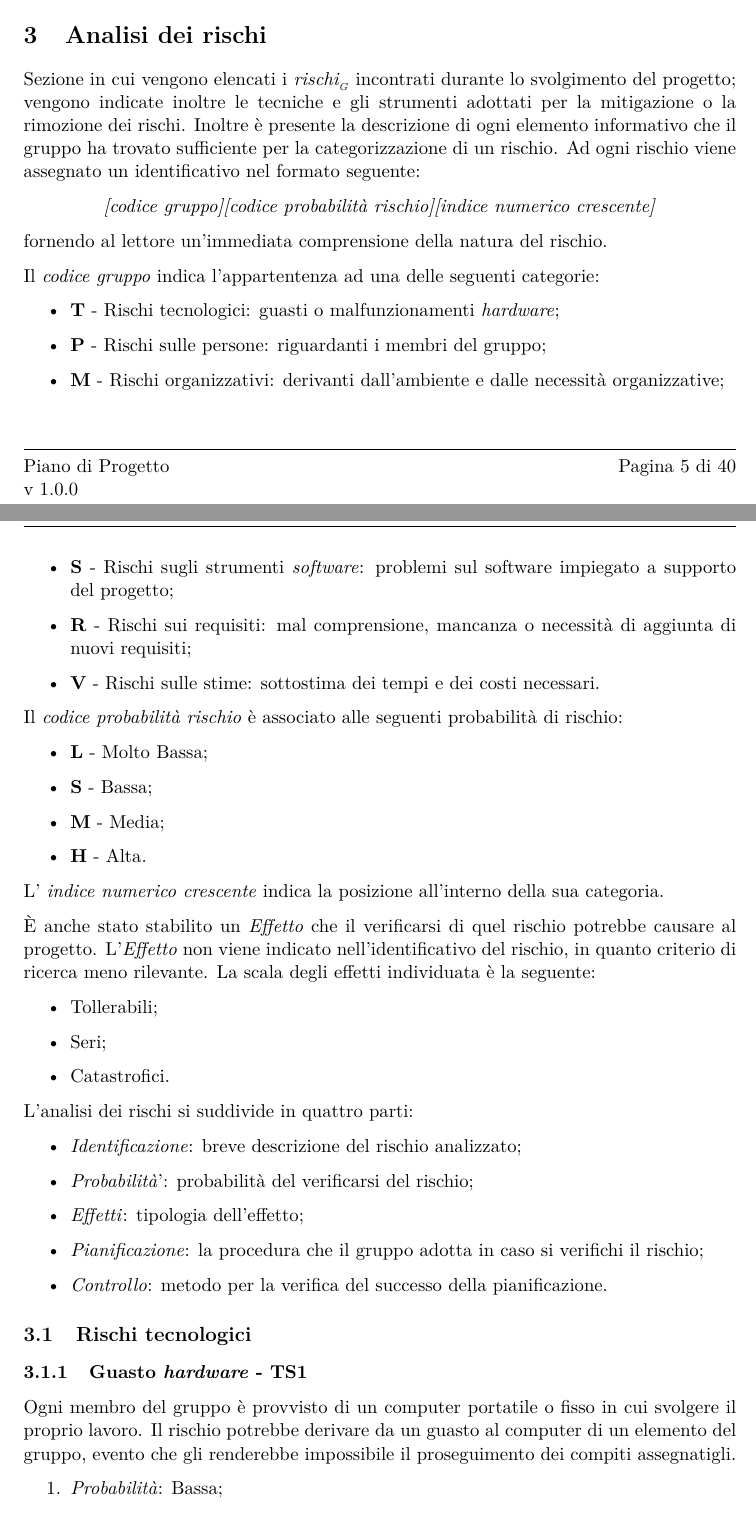
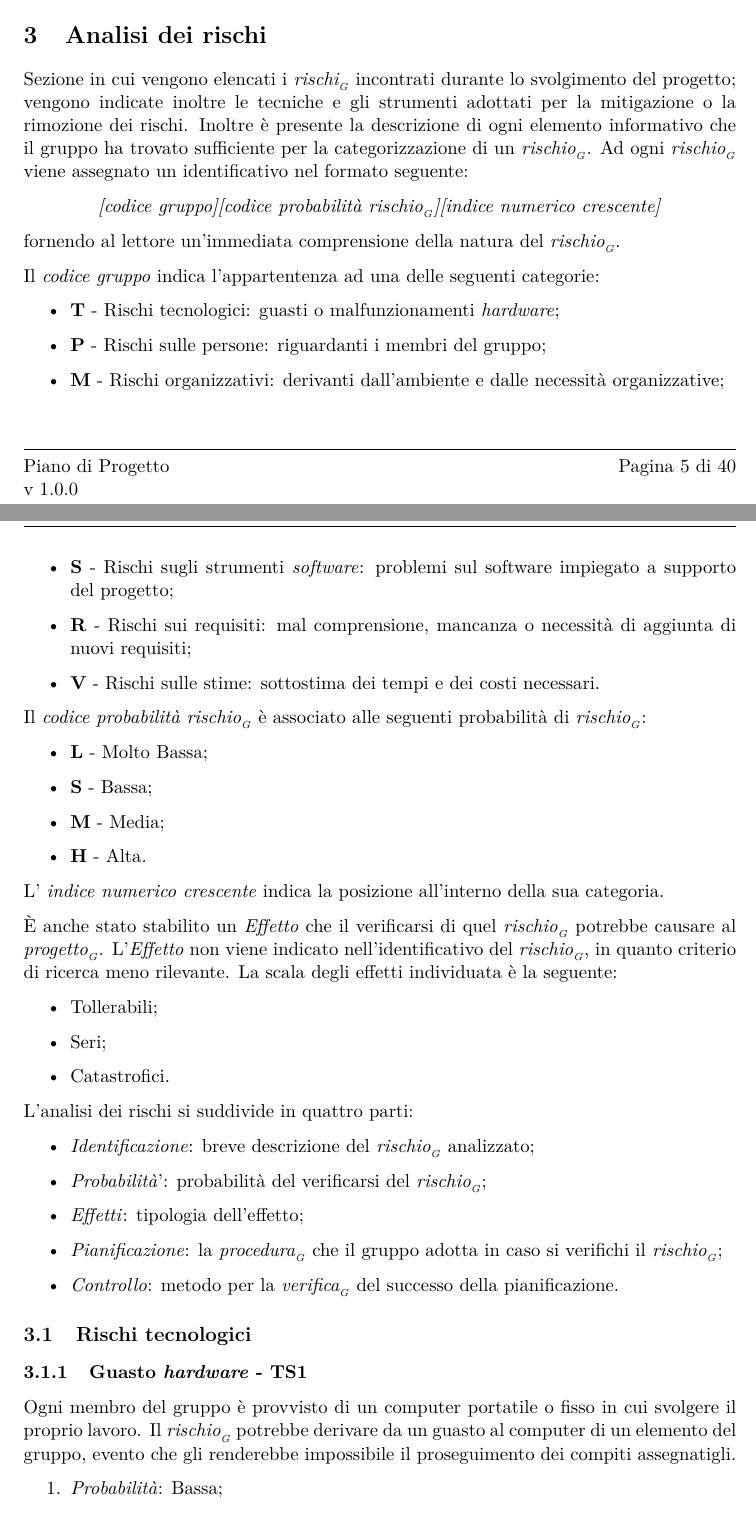
Before and after one commit to BugBusterSWE/documentation, a LaTeX document (RR/PianoDiProgetto/main.tex, which reads RR/PianoDiProgetto/res/sections/analisiRischi.tex): two parts of pages 6 and 7 of 41, joined at a grey line, cut so that both start at the same text. Compiled offline with pdfLaTeX.

Commit message:
Added glossary items.

```diff
--- a/RR/PianoDiProgetto/res/sections/analisiRischi.tex
+++ b/RR/PianoDiProgetto/res/sections/analisiRischi.tex
@@ -1,12 +1,12 @@
 \section{Analisi dei rischi}
-Sezione in cui vengono elencati i \glossaryItem{rischi} incontrati durante lo svolgimento del progetto; vengono indicate inoltre le tecniche e gli strumenti adottati per la mitigazione o la rimozione dei rischi. Inoltre \`e presente la descrizione di ogni elemento informativo che il gruppo ha trovato sufficiente per la categorizzazione di un rischio.
-Ad ogni rischio viene assegnato un identificativo nel formato seguente:
+Sezione in cui vengono elencati i \glossaryItem{rischi} incontrati durante lo svolgimento del progetto; vengono indicate inoltre le tecniche e gli strumenti adottati per la mitigazione o la rimozione dei rischi. Inoltre \`e presente la descrizione di ogni elemento informativo che il gruppo ha trovato sufficiente per la categorizzazione di un \glossaryItem{rischio}.
+Ad ogni \glossaryItem{rischio} viene assegnato un identificativo nel formato seguente:
 
 \begin{center}
-\textit{[codice gruppo][codice probabilit\`a rischio][indice numerico crescente]}
+\textit{[codice gruppo][codice probabilit\`a \glossaryItem{rischio}][indice numerico crescente]}
 \end{center}
 
-fornendo al lettore un'immediata comprensione della natura del rischio.
+fornendo al lettore un'immediata comprensione della natura del \glossaryItem{rischio}.
 
 Il \textit{codice gruppo} indica l'appartentenza ad una delle seguenti categorie:
 \begin{itemize}
@@ -18,7 +18,7 @@ Il \textit{codice gruppo} indica l'appartentenza ad una delle seguenti categorie
 \item \textbf{V} - Rischi sulle stime: sottostima dei tempi e dei costi necessari.
 \end{itemize}
 
-Il \textit{codice probabilit\`a rischio} \`e associato alle seguenti probabilit\`a di rischio:
+Il \textit{codice probabilit\`a \glossaryItem{rischio}} \`e associato alle seguenti probabilit\`a di \glossaryItem{rischio}:
 \begin{itemize}
 \item \textbf{L} - Molto Bassa;
 \item \textbf{S} - Bassa;
@@ -37,22 +37,22 @@ L' \textit{indice numerico crescente} indica la posizione all'interno della sua
 
 L'analisi dei rischi si suddivide in quattro parti:
 \begin{itemize}
-\item \textit{Identificazione}: breve descrizione del rischio analizzato;
-\item \textit{Probabilit\`a}': probabilit\`a del verificarsi del rischio;
+\item \textit{Identificazione}: breve descrizione del \glossaryItem{rischio} analizzato;
+\item \textit{Probabilit\`a}': probabilit\`a del verificarsi del \glossaryItem{rischio};
 \item \textit{Effetti}: tipologia dell'effetto;
-\item \textit{Pianificazione}: la procedura che il gruppo adotta in caso si verifichi il rischio;
-\item \textit{Controllo}: metodo per la verifica del successo della pianificazione.
+\item \textit{Pianificazione}: la \glossaryItem{procedura} che il gruppo adotta in caso si verifichi il \glossaryItem{rischio};
+\item \textit{Controllo}: metodo per la \glossaryItem{verifica} del successo della pianificazione.
 \end{itemize}
 
 \subsection{Rischi tecnologici}
 \subsubsection{Guasto \textit{hardware} - TS1}
-Ogni membro del gruppo \`e provvisto di un computer portatile o fisso in cui svolgere il proprio lavoro. Il rischio potrebbe derivare da un guasto al computer di un elemento del gruppo, evento che gli renderebbe impossibile il proseguimento dei compiti assegnatigli.
+Ogni membro del gruppo \`e provvisto di un computer portatile o fisso in cui svolgere il proprio lavoro. Il \glossaryItem{rischio} potrebbe derivare da un guasto al computer di un elemento del gruppo, evento che gli renderebbe impossibile il proseguimento dei compiti assegnatigli.
 \begin{enumerate}
 \item \textit{Probabilit\`a}: Bassa;
 \item \textit{Effetti}: Tollerabile;
 \item \textit{Pianificazione}: l'Universit\`a di Padova mette a disposizione dei laboratori informatici utilizzabili
 in caso di necessit\`a;
-\item \textit{Controllo}: il numero dei computer rimane invariato durante tutto lo sviluppo del software, quindi il rischio resta invariato.
+\item \textit{Controllo}: il numero dei computer rimane invariato durante tutto lo sviluppo del software, quindi il \glossaryItem{rischio} resta invariato.
 \end{enumerate}
 
 \subsection{Rischi sulle persone}
```
Also changed, not shown: RR/PianoDiProgetto/res/sections/analisiRischi.tex (24 more changed lines).
